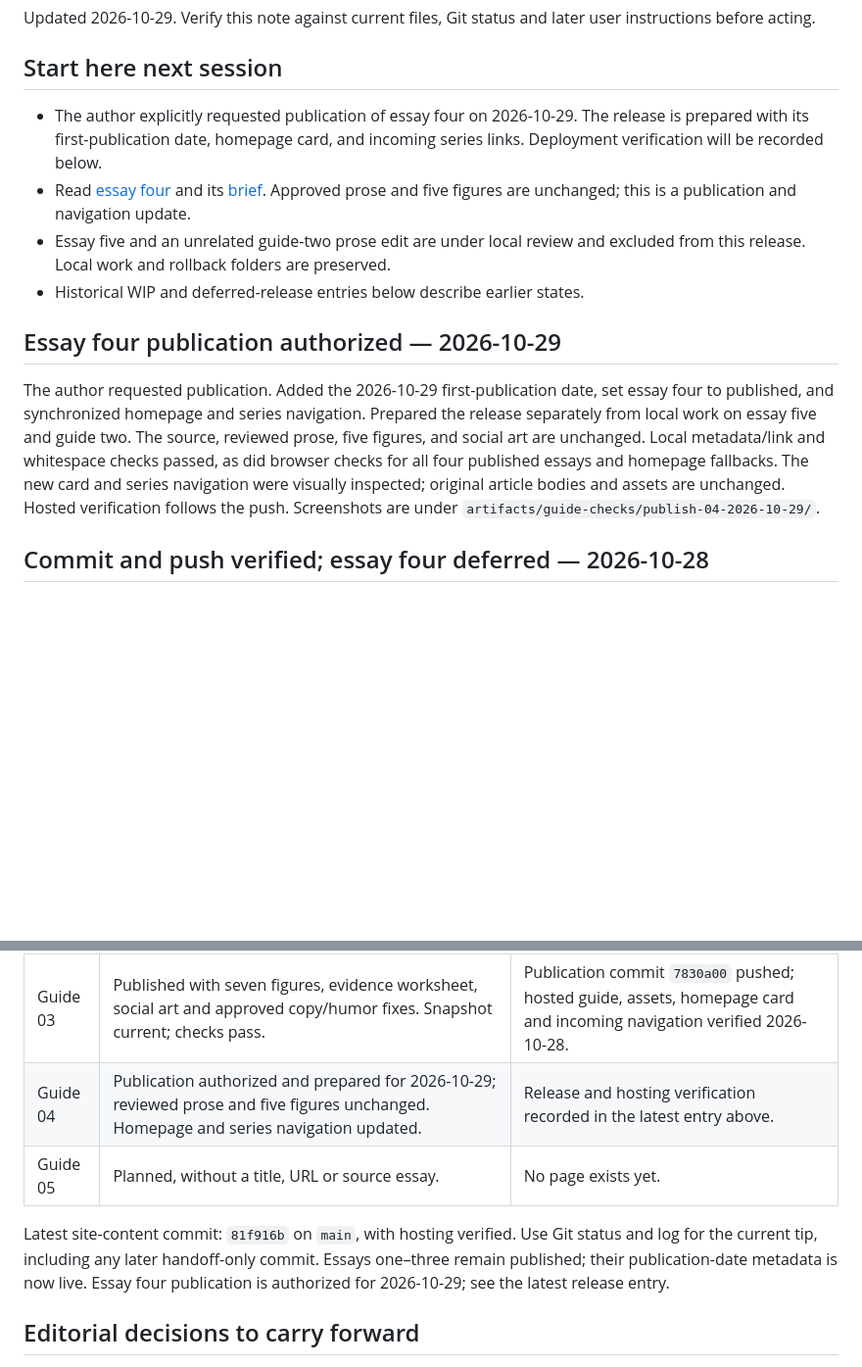
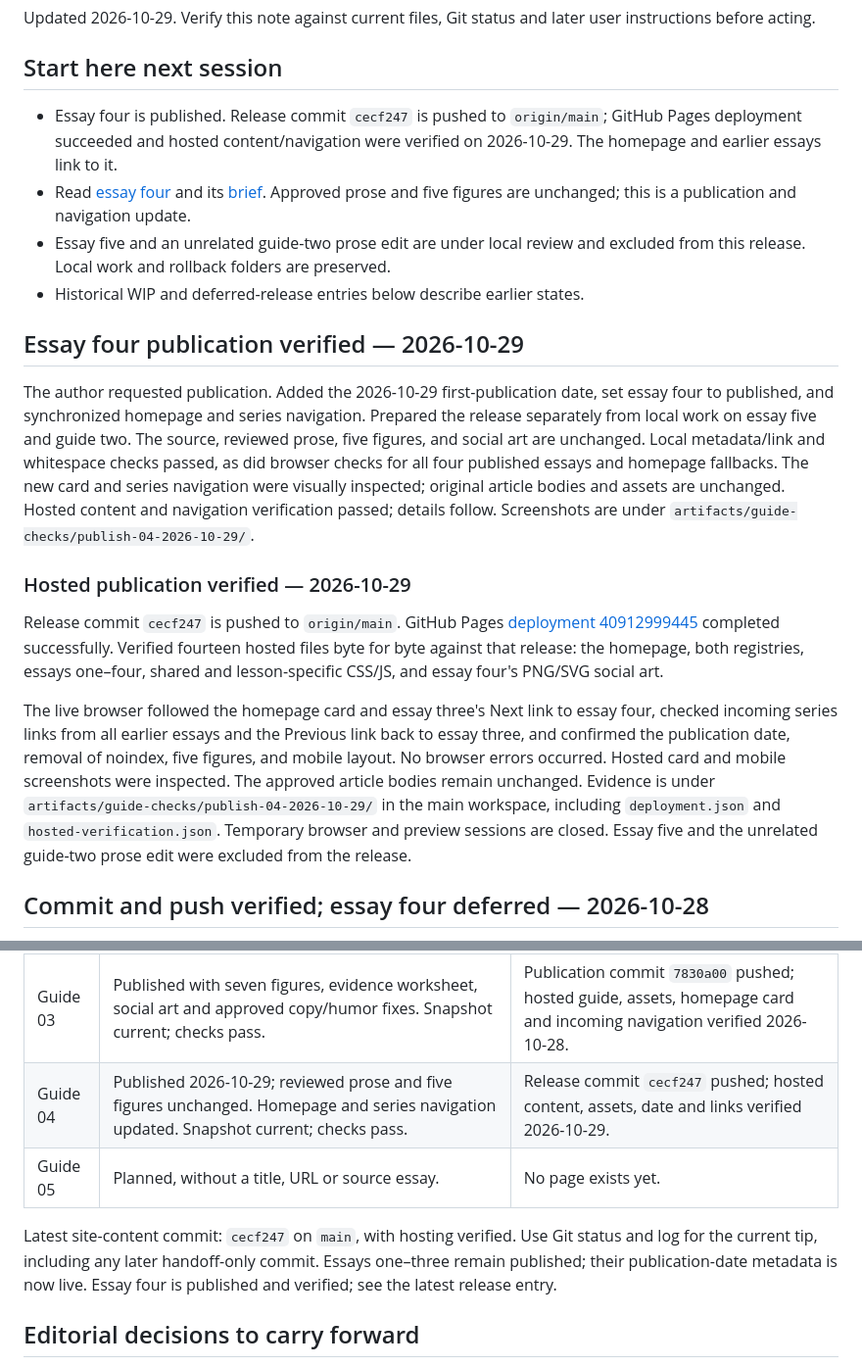
Before and after one commit to cydrysdale/now-in-production, a Markdown page: wip_notes/thinking-in-systems-handoff.md, 2 parts joined by grey strips. Shown at 98% size. GitHub-like rendering; blank space fills up the shorter version.

Commit message:
docs: record verified essay four publication

```diff
--- a/wip_notes/thinking-in-systems-handoff.md
+++ b/wip_notes/thinking-in-systems-handoff.md
@@ -5,9 +5,9 @@ user instructions before acting.
 
 ## Start here next session
 
-- The author explicitly requested publication of essay four on 2026-10-29.
-  The release is prepared with its first-publication date, homepage card, and
-  incoming series links. Deployment verification will be recorded below.
+- Essay four is published. Release commit `cecf247` is pushed to `origin/main`;
+  GitHub Pages deployment succeeded and hosted content/navigation were verified
+  on 2026-10-29. The homepage and earlier essays link to it.
 - Read [essay four](../guides/the-thermometer-is-in-the-wrong-room.html) and its
   [brief](thinking-in-systems-04/brief.md). Approved prose and five figures are
   unchanged; this is a publication and navigation update.
@@ -15,7 +15,7 @@ user instructions before acting.
   excluded from this release. Local work and rollback folders are preserved.
 - Historical WIP and deferred-release entries below describe earlier states.
 
-## Essay four publication authorized — 2026-10-29
+## Essay four publication verified — 2026-10-29
 
 The author requested publication. Added the 2026-10-29 first-publication date,
 set essay four to published, and synchronized homepage and series navigation.
@@ -24,8 +24,27 @@ The source, reviewed prose, five figures, and social art are unchanged.
 Local metadata/link and whitespace checks passed, as did browser checks for all
 four published essays and homepage fallbacks. The new card and series navigation
 were visually inspected; original article bodies and assets are unchanged. Hosted
-verification follows the push. Screenshots are under
+content and navigation verification passed; details follow. Screenshots are under
 `artifacts/guide-checks/publish-04-2026-10-29/`.
+
+
+### Hosted publication verified — 2026-10-29
+
+Release commit `cecf247` is pushed to `origin/main`. GitHub Pages
+[deployment 40912999445](https://github.com/cydrysdale/now-in-production/actions/runs/40912999445)
+completed successfully. Verified fourteen hosted files byte for byte against
+that release: the homepage, both registries, essays one–four, shared and
+lesson-specific CSS/JS, and essay four's PNG/SVG social art.
+
+The live browser followed the homepage card and essay three's Next link to essay
+four, checked incoming series links from all earlier essays and the Previous
+link back to essay three, and confirmed the publication date, removal of noindex,
+five figures, and mobile layout. No browser errors occurred. Hosted card and
+mobile screenshots were inspected. The approved article bodies remain unchanged.
+Evidence is under `artifacts/guide-checks/publish-04-2026-10-29/` in the main workspace,
+including `deployment.json` and `hosted-verification.json`. Temporary browser and
+preview sessions are closed. Essay five and the unrelated guide-two prose edit
+were excluded from the release.
 
 ## Commit and push verified; essay four deferred — 2026-10-28
 
@@ -364,13 +383,13 @@ push or publication was requested or performed in this pass.
 | Guide 01 | Published; approved copy/humor fixes complete; end section links to essay three. Snapshot current; checks pass. | Publication commit `7830a00` pushed; hosted content and navigation verified 2026-10-28. |
 | Guide 02 | Published; approved copy/humor fixes and diagnostic connections complete; end section and Next essay link include essay three. Snapshot current; checks pass. | Publication commit `7830a00` pushed; hosted content, navigation and worksheet assets verified 2026-10-28. |
 | Guide 03 | Published with seven figures, evidence worksheet, social art and approved copy/humor fixes. Snapshot current; checks pass. | Publication commit `7830a00` pushed; hosted guide, assets, homepage card and incoming navigation verified 2026-10-28. |
-| Guide 04 | Publication authorized and prepared for 2026-10-29; reviewed prose and five figures unchanged. Homepage and series navigation updated. | Release and hosting verification recorded in the latest entry above. |
+| Guide 04 | Published 2026-10-29; reviewed prose and five figures unchanged. Homepage and series navigation updated. Snapshot current; checks pass. | Release commit `cecf247` pushed; hosted content, assets, date and links verified 2026-10-29. |
 | Guide 05 | Planned, without a title, URL or source essay. | No page exists yet. |
 
-Latest site-content commit: `81f916b` on `main`, with hosting verified. Use Git
+Latest site-content commit: `cecf247` on `main`, with hosting verified. Use Git
 status and log for the current tip, including any later handoff-only commit.
 Essays one–three remain published; their publication-date metadata is now live.
-Essay four publication is authorized for 2026-10-29; see the latest release entry.
+Essay four is published and verified; see the latest release entry.
 
 ## Editorial decisions to carry forward
 
```
Also changed, not shown: wip_notes/thinking-in-systems-04/brief.md (+19 -1 lines).
